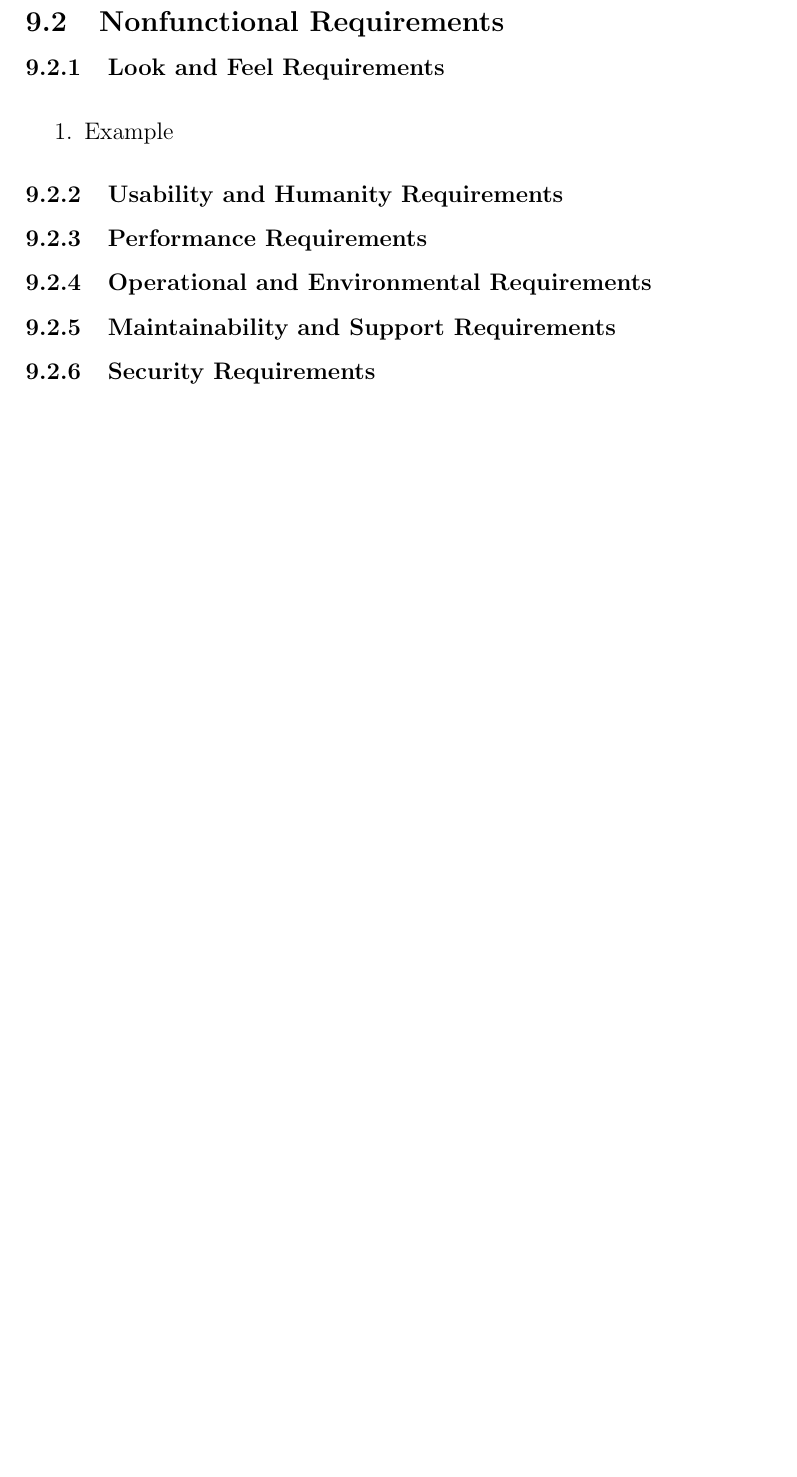
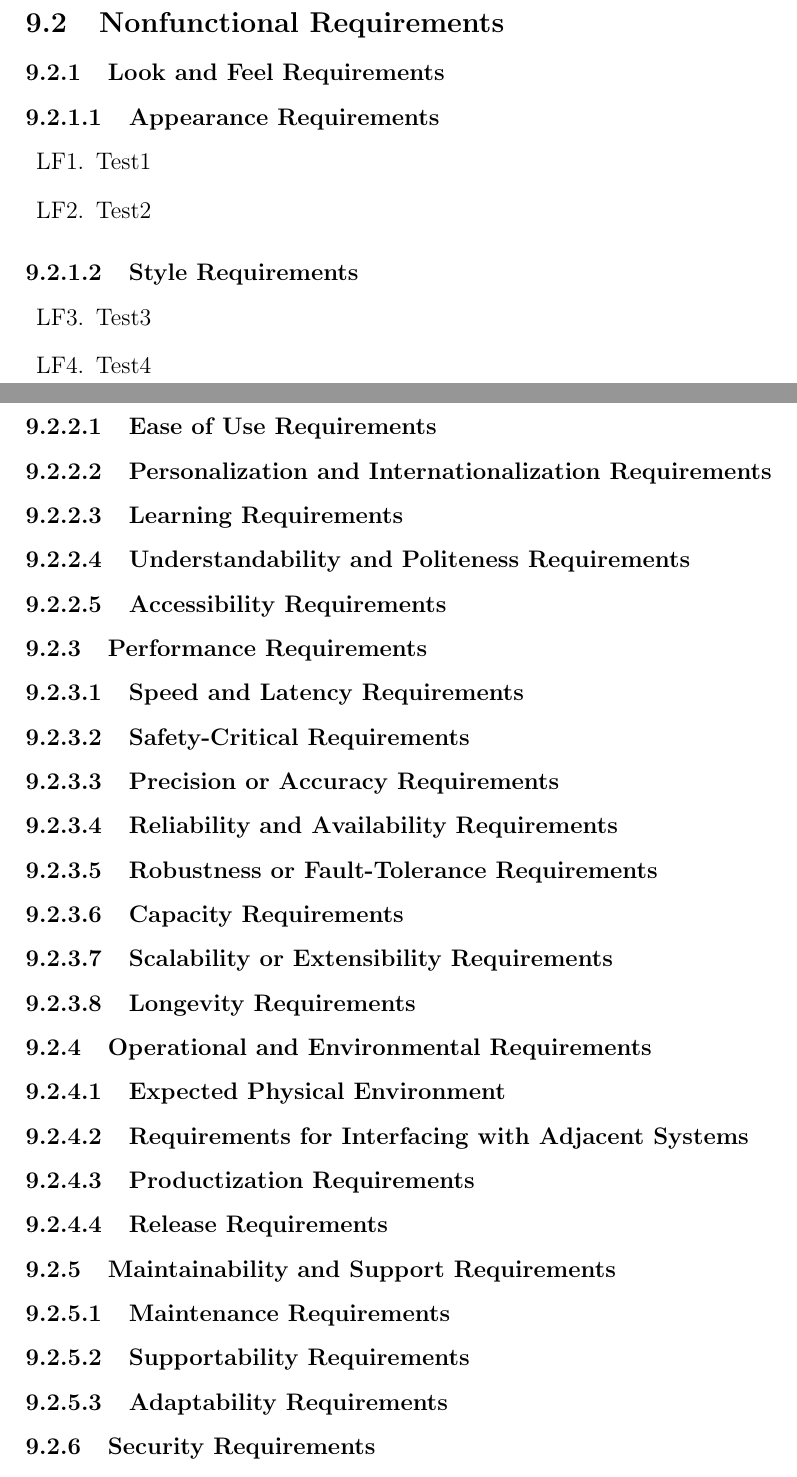
Before and after one commit to JonCels/chess-connect, a LaTeX document (docs/SRS/SRS.tex): part of page 9 of 10 before the commit and two parts of pages 9 and 11 of 13 after it, the two joined at a grey line, cut so that both start at the same text, the shorter picture padded with empty space. Compiled offline with pdfLaTeX.

Commit message:
Added all template NFRs

```diff
--- a/docs/SRS/SRS.tex
+++ b/docs/SRS/SRS.tex
@@ -3,9 +3,19 @@
 \usepackage{tabularx}
 \usepackage{booktabs}
 \usepackage{siunitx}
+\usepackage{titlesec}
+\usepackage[shortlabels]{enumitem}
+
 
 \input{../Comments}
 \input{../Common}
+
+\setcounter{secnumdepth}{4}
+
+\titleformat{\paragraph}
+{\normalfont\normalsize\bfseries}{\theparagraph}{1em}{}
+\titlespacing*{\paragraph}
+{0pt}{3.25ex plus 1ex minus .2ex}{1.5ex plus .2ex}
 
 \begin{document}
 
@@ -129,10 +139,46 @@ description of the unit and the SI name.
 \setcounter{nfrNum}{1}
 
 \subsubsection{Look and Feel Requirements}
-\noindent \begin{enumerate}
-    \item Example
+
+\paragraph{Appearance Requirements}
+\begin{enumerate}[{LF}1., leftmargin=2\parindent]
+    \item Test1
+    \item Test2
 \end{enumerate}
+
+\paragraph{Style Requirements}
+\begin{enumerate}[{LF}1., leftmargin=2\parindent, resume]
+    \item Test3
+    \item Test4
+\end{enumerate}
+
 \subsubsection{Usability and Humanity Requirements}
+\paragraph{Ease of Use Requirements}
+\paragraph{Personalization and Internationalization Requirements}
+\paragraph{Learning Requirements}
+\paragraph{Understandability and Politeness Requirements}
+\paragraph{Accessibility Requirements}
+
+
 \subsubsection{Performance Requirements}
+\paragraph{Speed and Latency Requirements}
+\paragraph{Safety-Critical Requirements}
+\paragraph{Precision or Accuracy Requirements}
+\paragraph{Reliability and Availability Requirements}
+\paragraph{Robustness or Fault-Tolerance Requirements}
+\paragraph{Capacity Requirements}
+\paragraph{Scalability or Extensibility Requirements}
+\paragraph{Longevity Requirements}
+
+
 \subsubsection{Operational and Environmental Requirements}
+\paragraph{Expected Physical Environment}
+\paragraph{Requirements for Interfacing with Adjacent Systems}
+\paragraph{Productization Requirements}
+\paragraph{Release Requirements}
+
+
 \subsubsection{Maintainability and Support Requirements}
+\paragraph{Maintenance Requirements}
+\paragraph{Supportability Requirements}
+\paragraph{Adaptability Requirements}
```
Also changed, not shown: docs/SRS/SRS.pdf, docs/SRS/SRS.tex (16 more changed lines).
